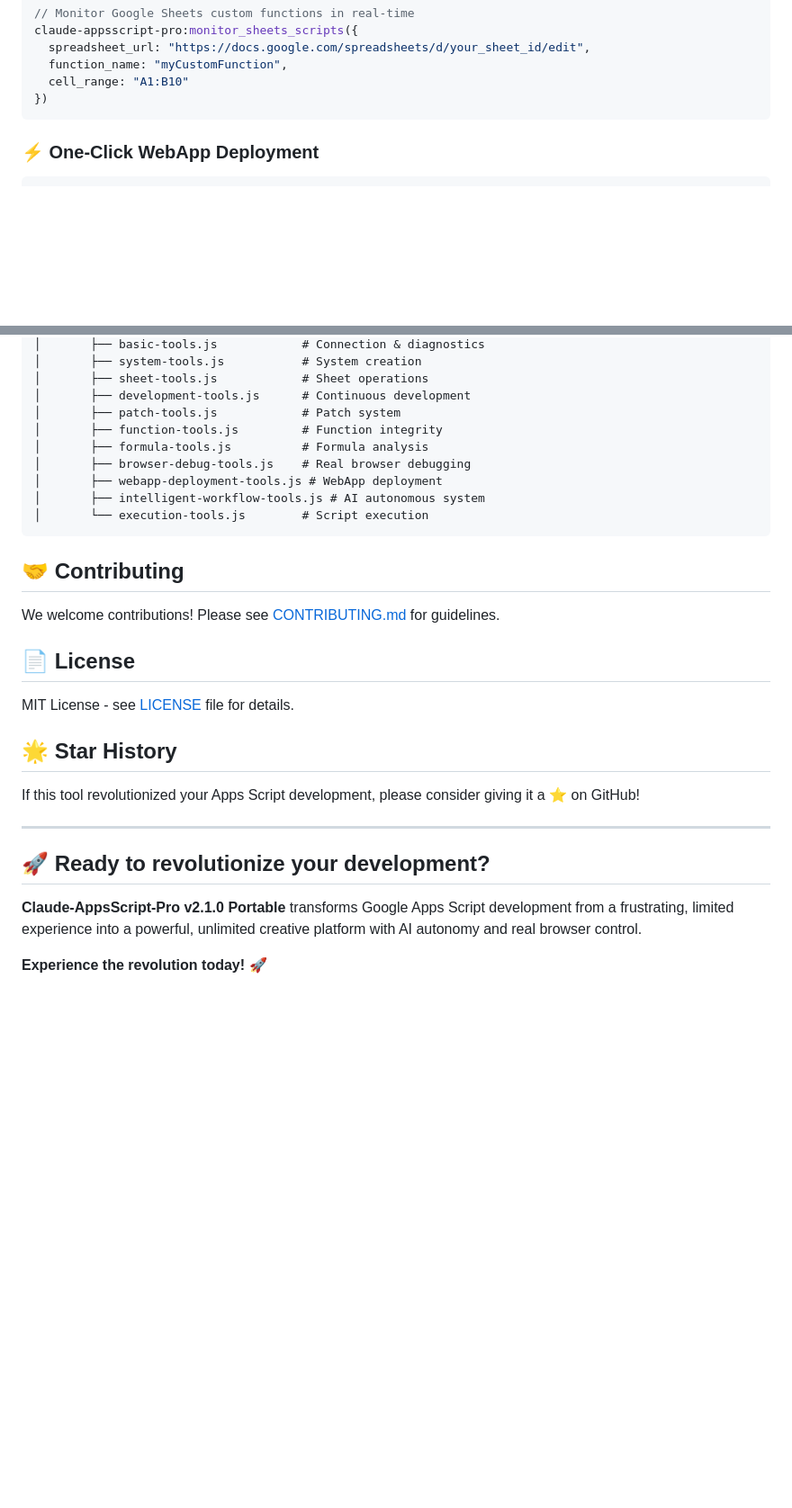
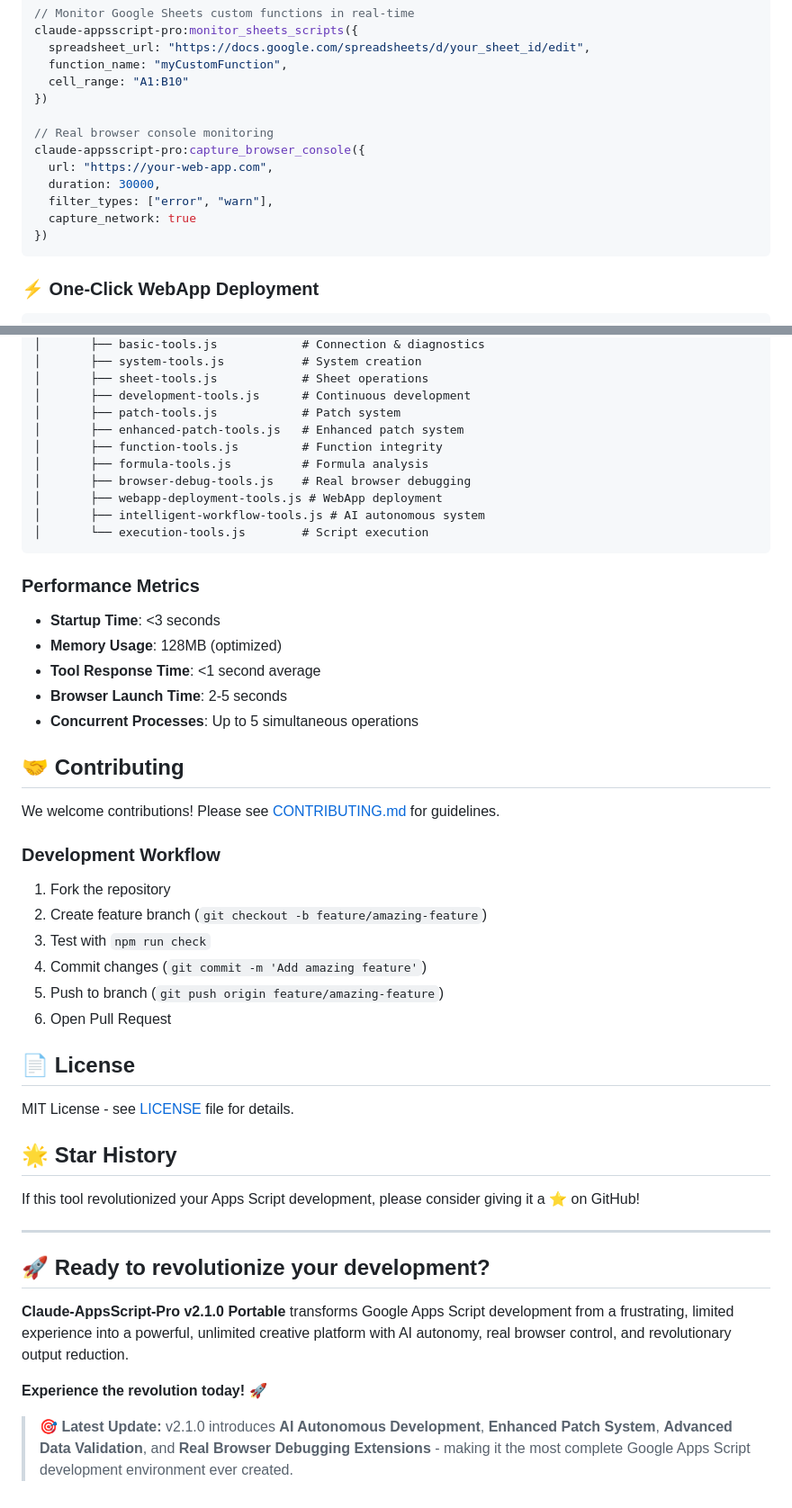
Before and after one commit to overdozer1124/claude-appsscript-pro, a Markdown page: README.md, 2 parts joined by grey strips. Shown at 90% size. Rendered like a GitHub page; blank space fills up the shorter version.

````diff
--- a/README.md
+++ b/README.md
@@ -210,6 +231,14 @@ claude-appsscript-pro:monitor_sheets_scripts({
   spreadsheet_url: "https://docs.google.com/spreadsheets/d/your_sheet_id/edit",
   function_name: "myCustomFunction",
   cell_range: "A1:B10"
+})
+
+// Real browser console monitoring
+claude-appsscript-pro:capture_browser_console({
+  url: "https://your-web-app.com",
+  duration: 30000,
+  filter_types: ["error", "warn"],
+  capture_network: true
 })
 ```
 
@@ -357,6 +441,7 @@ claude-appsscript-pro/
 │       ├── sheet-tools.js            # Sheet operations
 │       ├── development-tools.js      # Continuous development
 │       ├── patch-tools.js            # Patch system
+│       ├── enhanced-patch-tools.js   # Enhanced patch system
 │       ├── function-tools.js         # Function integrity
 │       ├── formula-tools.js          # Formula analysis
 │       ├── browser-debug-tools.js    # Real browser debugging
@@ -365,9 +450,24 @@ claude-appsscript-pro/
 │       └── execution-tools.js        # Script execution
 ```
 
+### **Performance Metrics**
+- **Startup Time**: <3 seconds
+- **Memory Usage**: 128MB (optimized)
+- **Tool Response Time**: <1 second average
+- **Browser Launch Time**: 2-5 seconds
+- **Concurrent Processes**: Up to 5 simultaneous operations
+
 ## 🤝 **Contributing**
 
 We welcome contributions! Please see [CONTRIBUTING.md](CONTRIBUTING.md) for guidelines.
+
+### **Development Workflow**
+1. Fork the repository
+2. Create feature branch (`git checkout -b feature/amazing-feature`)
+3. Test with `npm run check`
+4. Commit changes (`git commit -m 'Add amazing feature'`)
+5. Push to branch (`git push origin feature/amazing-feature`)
+6. Open Pull Request
 
 ## 📄 **License**
 
@@ -381,6 +481,8 @@ If this tool revolutionized your Apps Script development, please consider giving
 
 ## 🚀 **Ready to revolutionize your development?**
 
-**Claude-AppsScript-Pro v2.1.0 Portable** transforms Google Apps Script development from a frustrating, limited experience into a powerful, unlimited creative platform with AI autonomy and real browser control.
+**Claude-AppsScript-Pro v2.1.0 Portable** transforms Google Apps Script development from a frustrating, limited experience into a powerful, unlimited creative platform with AI autonomy, real browser control, and revolutionary output reduction.
 
 **Experience the revolution today! 🚀**
+
+> **🎯 Latest Update:** v2.1.0 introduces **AI Autonomous Development**, **Enhanced Patch System**, **Advanced Data Validation**, and **Real Browser Debugging Extensions** - making it the most complete Google Apps Script development environment ever created.
````
Also changed, not shown: other parts of README.md (+85 -9 lines).
